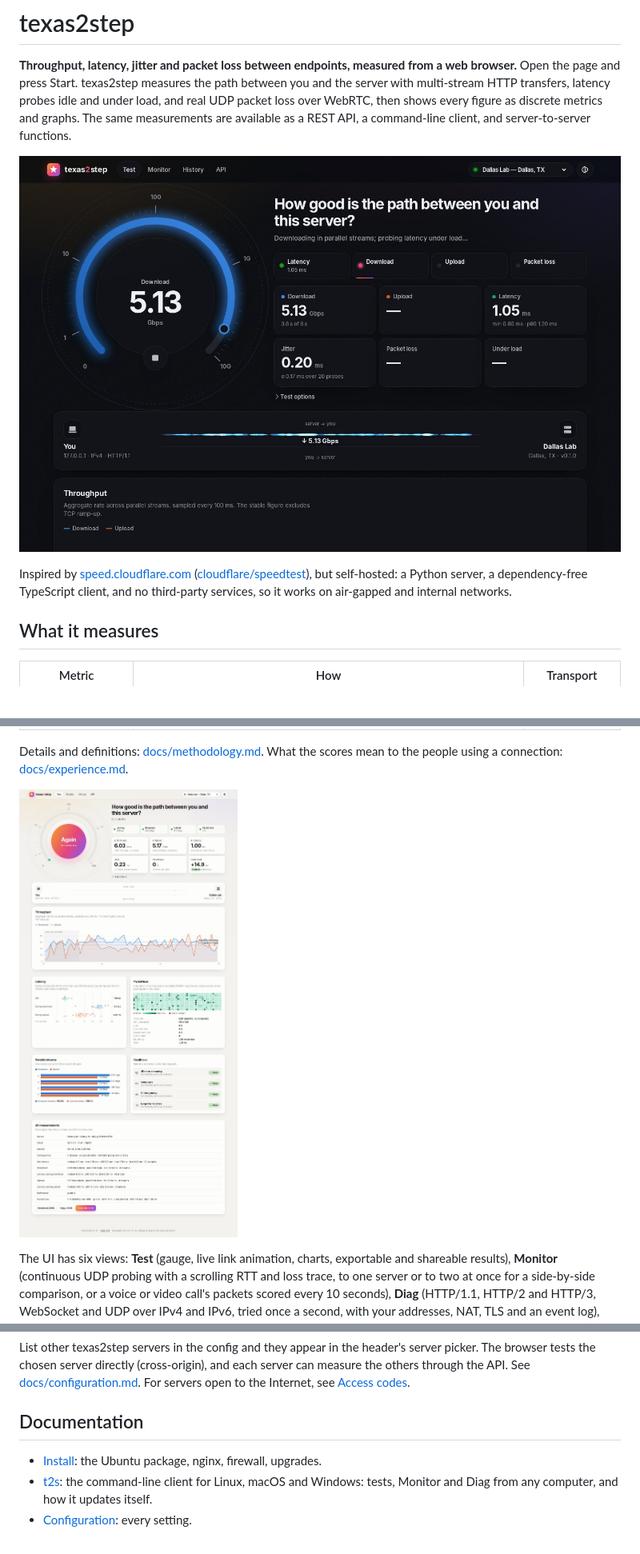
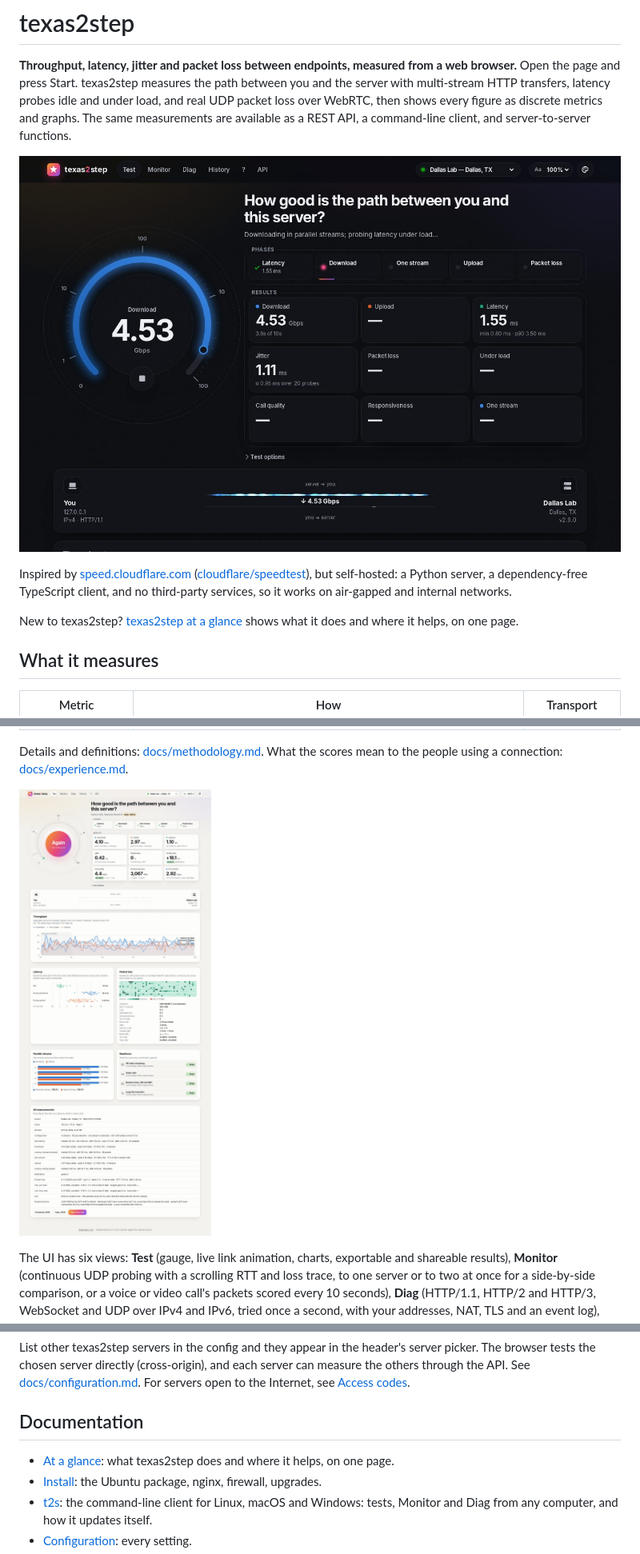
Before and after one commit to robert-patrick-texas/texas2step, a Markdown page: README.md, 3 parts joined by grey strips. Shown at 80% size. GitHub-like rendering; pictures changed too: docs/images/hero-dark.jpg, docs/images/results-light.jpg; blank space fills up the shorter version.

```diff
--- a/README.md
+++ b/README.md
@@ -13,6 +13,9 @@ Inspired by [speed.cloudflare.com](https://speed.cloudflare.com)
 ([cloudflare/speedtest](https://github.com/cloudflare/speedtest)), but self-hosted: a
 Python server, a dependency-free TypeScript client, and no third-party services, so it
 works on air-gapped and internal networks.
+
+New to texas2step? [texas2step at a glance](docs/at-a-glance.md) shows what it does and
+where it helps, on one page.
 
 ## What it measures
 
@@ -154,6 +157,8 @@ For servers open to the Internet, see [Access codes](docs/access.md).
 
 ## Documentation
 
+* [At a glance](docs/at-a-glance.md): what texas2step does and where it helps, on one
+  page.
 * [Install](docs/install.md): the Ubuntu package, nginx, firewall, upgrades.
 * [t2s](docs/t2s.md): the command-line client for Linux, macOS and Windows: tests,
   Monitor and Diag from any computer, and how it updates itself.
```
Also changed, not shown: docs/at-a-glance.md (added, +99 -0 lines), docs/images/results-dark.jpg, docs/images/upload-light.jpg, 1 other file.
